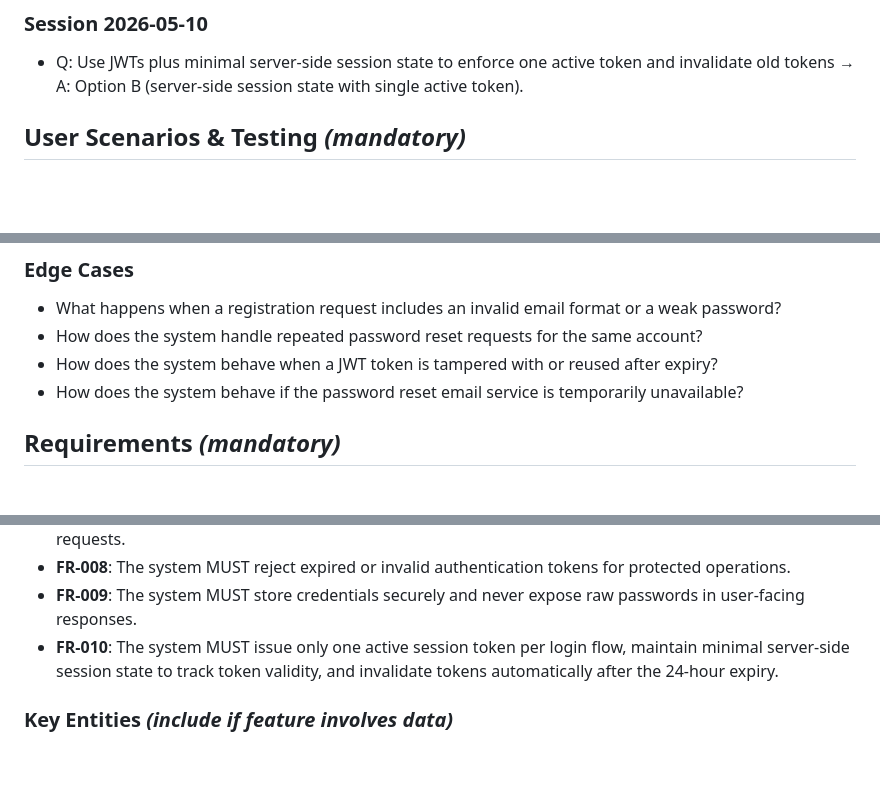
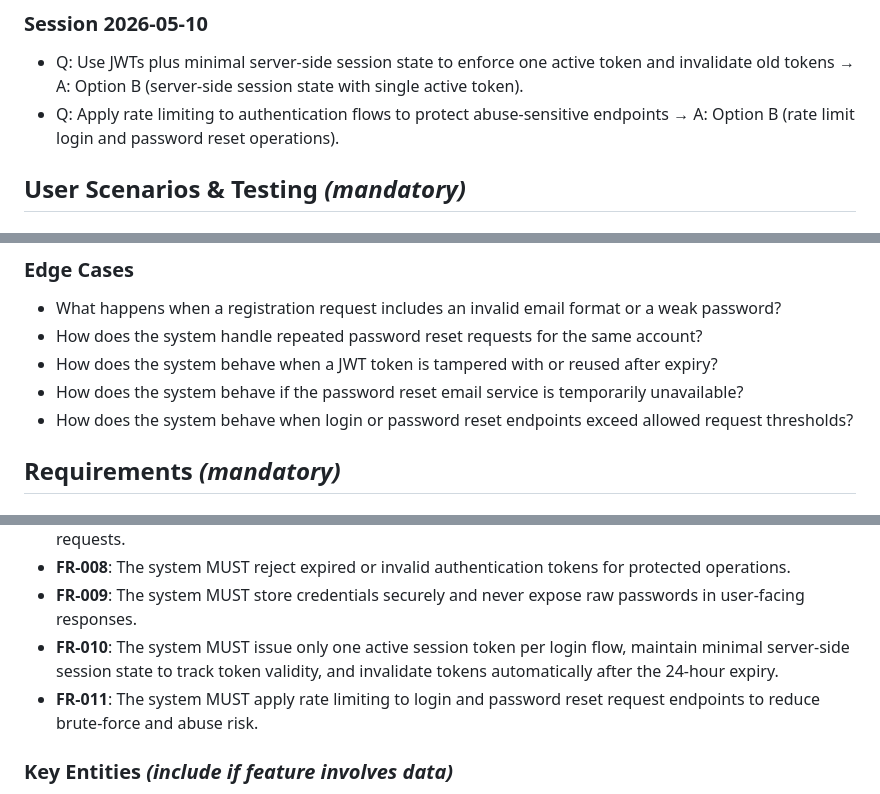
Before and after one commit to MelikKtly/epam-lab5-module5, a Markdown page: specs/001-user-auth/spec.md, 3 parts joined by grey strips. GitHub-like rendering; blank space fills up the shorter version.

Commit message:
Add rate limiting requirements for authentication flows to enhance security

```diff
--- a/specs/001-user-auth/spec.md
+++ b/specs/001-user-auth/spec.md
@@ -14,6 +14,7 @@
 ### Session 2026-05-10
 
 - Q: Use JWTs plus minimal server-side session state to enforce one active token and invalidate old tokens → A: Option B (server-side session state with single active token).
+- Q: Apply rate limiting to authentication flows to protect abuse-sensitive endpoints → A: Option B (rate limit login and password reset operations).
 
 ## User Scenarios & Testing *(mandatory)*
 
@@ -70,6 +71,7 @@ An authenticated user expects their session to remain valid for a fixed period a
 - How does the system handle repeated password reset requests for the same account?
 - How does the system behave when a JWT token is tampered with or reused after expiry?
 - How does the system behave if the password reset email service is temporarily unavailable?
+- How does the system behave when login or password reset endpoints exceed allowed request thresholds?
 
 ## Requirements *(mandatory)*
 
@@ -85,6 +87,7 @@ An authenticated user expects their session to remain valid for a fixed period a
 - **FR-008**: The system MUST reject expired or invalid authentication tokens for protected operations.
 - **FR-009**: The system MUST store credentials securely and never expose raw passwords in user-facing responses.
 - **FR-010**: The system MUST issue only one active session token per login flow, maintain minimal server-side session state to track token validity, and invalidate tokens automatically after the 24-hour expiry.
+- **FR-011**: The system MUST apply rate limiting to login and password reset request endpoints to reduce brute-force and abuse risk.
 
 ### Key Entities *(include if feature involves data)*
 
```
